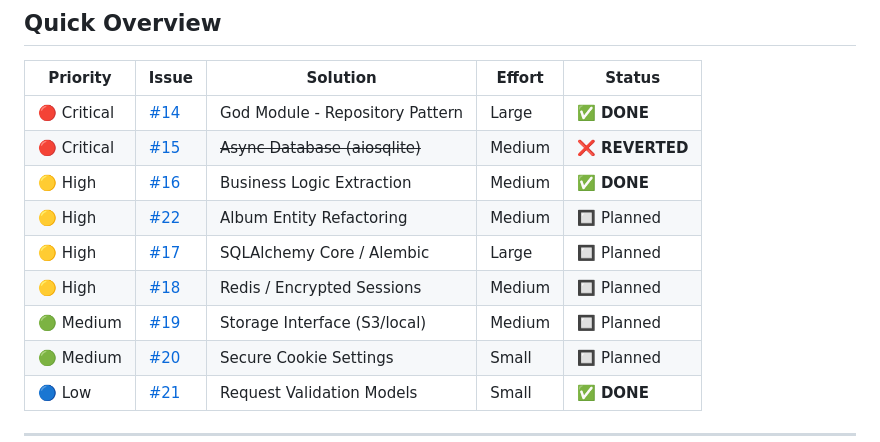
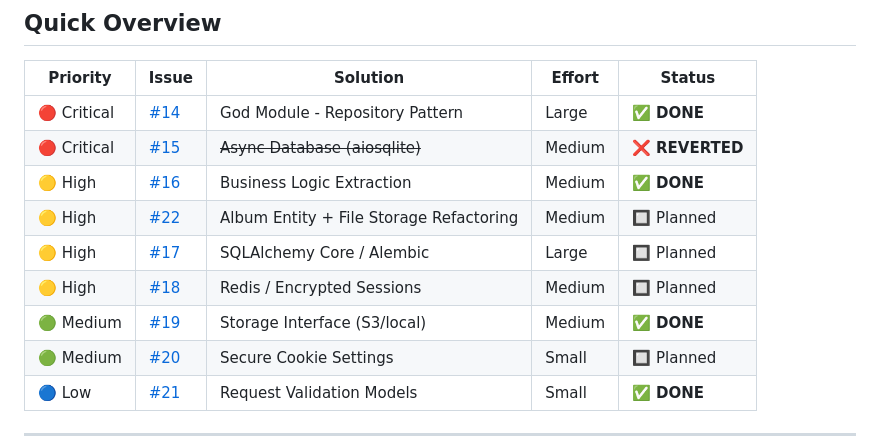
Before and after one commit to Mistress-Lukutar/Synth-gallery, a Markdown page: ROADMAP.md, the part around one of its changes. Rendered like a GitHub page.

```diff
--- a/ROADMAP.md
+++ b/ROADMAP.md
@@ -15,10 +15,10 @@ This document tracks planned architectural improvements, refactoring goals, and
 | 🔴 Critical | [#14](https://github.com/Nate-go/Synth-Gallery/issues/14) | God Module - Repository Pattern | Large  | ✅ **DONE**     |
 | 🔴 Critical | [#15](https://github.com/Nate-go/Synth-Gallery/issues/15) | ~~Async Database (aiosqlite)~~  | Medium | ❌ **REVERTED** |
 | 🟡 High     | [#16](https://github.com/Nate-go/Synth-Gallery/issues/16) | Business Logic Extraction       | Medium | ✅ **DONE**     |
-| 🟡 High     | [#22](https://github.com/Nate-go/Synth-Gallery/issues/22) | Album Entity Refactoring        | Medium | 🔲 Planned     |
+| 🟡 High     | [#22](https://github.com/Nate-go/Synth-Gallery/issues/22) | Album Entity + File Storage Refactoring | Medium | 🔲 Planned     |
 | 🟡 High     | [#17](https://github.com/Nate-go/Synth-Gallery/issues/17) | SQLAlchemy Core / Alembic       | Large  | 🔲 Planned     |
 | 🟡 High     | [#18](https://github.com/Nate-go/Synth-Gallery/issues/18) | Redis / Encrypted Sessions      | Medium | 🔲 Planned     |
-| 🟢 Medium   | [#19](https://github.com/Nate-go/Synth-Gallery/issues/19) | Storage Interface (S3/local)    | Medium | 🔲 Planned     |
+| 🟢 Medium   | [#19](https://github.com/Nate-go/Synth-Gallery/issues/19) | Storage Interface (S3/local)    | Medium | ✅ **DONE**     |
 | 🟢 Medium   | [#20](https://github.com/Nate-go/Synth-Gallery/issues/20) | Secure Cookie Settings          | Small  | 🔲 Planned     |
 | 🔵 Low      | [#21](https://github.com/Nate-go/Synth-Gallery/issues/21) | Request Validation Models       | Small  | ✅ **DONE**     |
 
```
Also changed, not shown: other parts of ROADMAP.md (+134 -0 lines).
